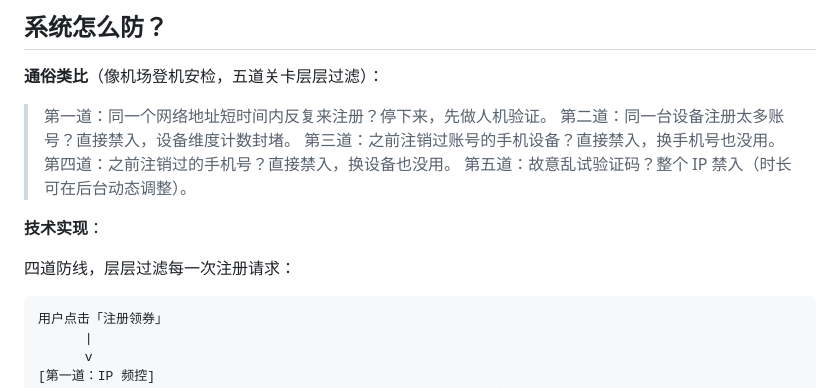
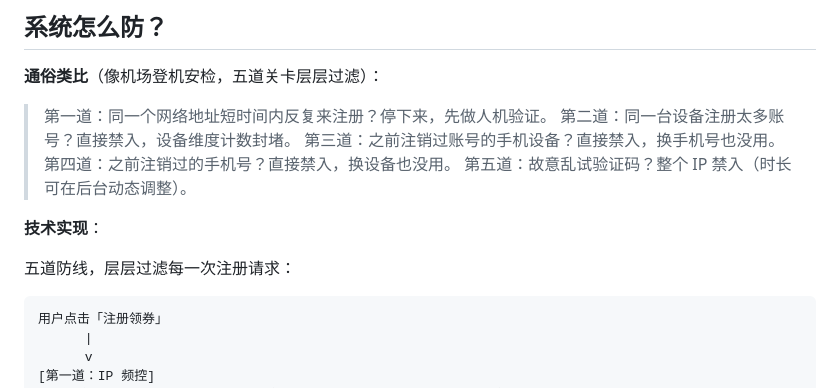
Before and after one commit to 20060101zrd-gif/Smart-Parking-Anti-Fraud-System-V3, a Markdown page: README.md, the part around the change. Drawn GitHub-style.

````diff
--- a/README.md
+++ b/README.md
@@ -28,7 +28,7 @@
 
 **技术实现**：
 
-四道防线，层层过滤每一次注册请求：
+五道防线，层层过滤每一次注册请求：
 
 ```
 用户点击「注册领券」
````
